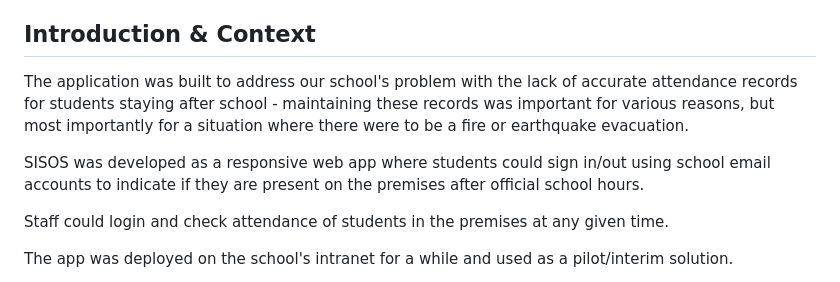
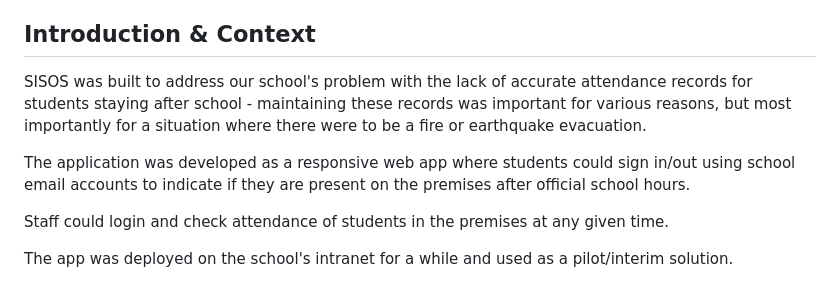
Before and after one commit to dhruv-tech/sisos, a Markdown page: README.md, the part around the change. Rendered like a GitHub page.

```diff
--- a/README.md
+++ b/README.md
@@ -15,9 +15,9 @@ I primarily worked on the frontend, while Arjun primarily worked on the backend.
 
 ## Introduction & Context
 
-The application was built to address our school's problem with the lack of accurate attendance records for students staying after school - maintaining these records was important for various reasons, but most importantly for a situation where there were to be a fire or earthquake evacuation.
+SISOS was built to address our school's problem with the lack of accurate attendance records for students staying after school - maintaining these records was important for various reasons, but most importantly for a situation where there were to be a fire or earthquake evacuation.
 
-SISOS was developed as a responsive web app where students could sign in/out using school email accounts to indicate if they are present on the premises after official school hours.
+The application was developed as a responsive web app where students could sign in/out using school email accounts to indicate if they are present on the premises after official school hours.
 
 Staff could login and check attendance of students in the premises at any given time.
 
```
